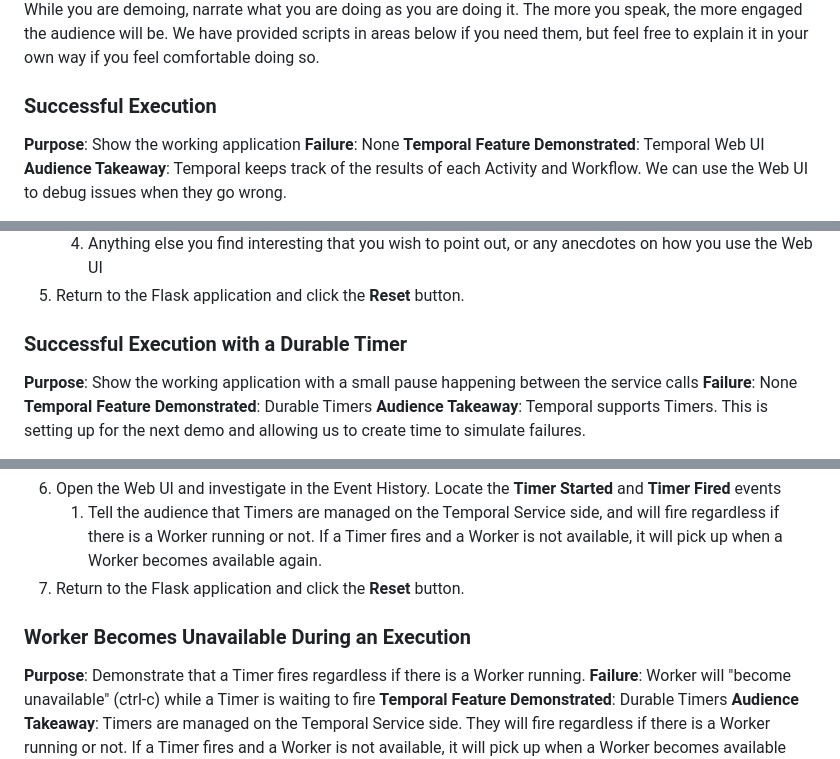
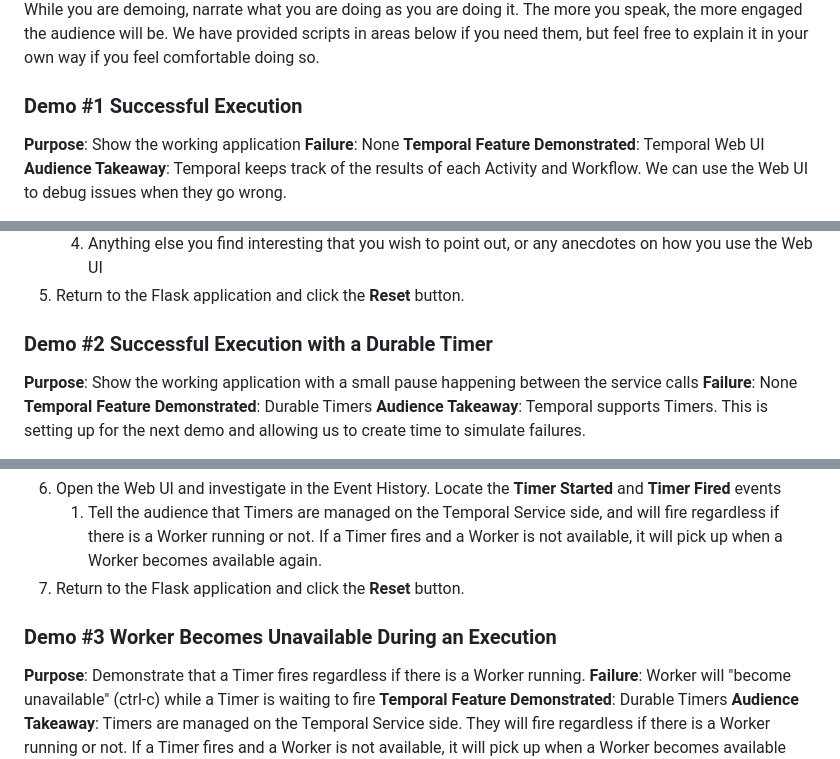
Before and after one commit to temporal-community/miab-build-invincible-apps-python, a Markdown page: README.md, 3 parts joined by grey strips. Rendered like a GitHub page.

Commit message:
making the Demos more noticable

```diff
--- a/README.md
+++ b/README.md
@@ -86,7 +86,7 @@ While you are demoing, narrate what you are doing as you are doing it.
 The more you speak, the more engaged the audience will be.
 We have provided scripts in areas below if you need them, but feel free to explain it in your own way if you feel comfortable doing so.
 
-### Successful Execution
+### Demo #1 Successful Execution
 
 **Purpose**: Show the working application
 **Failure**: None
@@ -110,7 +110,7 @@ We can use the Web UI to debug issues when they go wrong.
     4. Anything else you find interesting that you wish to point out, or any anecdotes on how you use the Web UI
 5. Return to the Flask application and click the **Reset** button.
 
-### Successful Execution with a Durable Timer
+### Demo #2 Successful Execution with a Durable Timer
 
 **Purpose**: Show the working application with a small pause happening between the service calls
 **Failure**: None
@@ -133,7 +133,7 @@ We can use the Web UI to debug issues when they go wrong.
     If a Timer fires and a Worker is not available, it will pick up when a Worker becomes available again.
 7. Return to the Flask application and click the **Reset** button.
 
-### Worker Becomes Unavailable During an Execution
+### Demo #3 Worker Becomes Unavailable During an Execution
 
 **Purpose**: Demonstrate that a Timer fires regardless if there is a Worker running.
 **Failure**: Worker will "become unavailable" (ctrl-c) while a Timer is waiting to fire
```
Also changed, not shown: other parts of README.md (+2 -2 lines).
